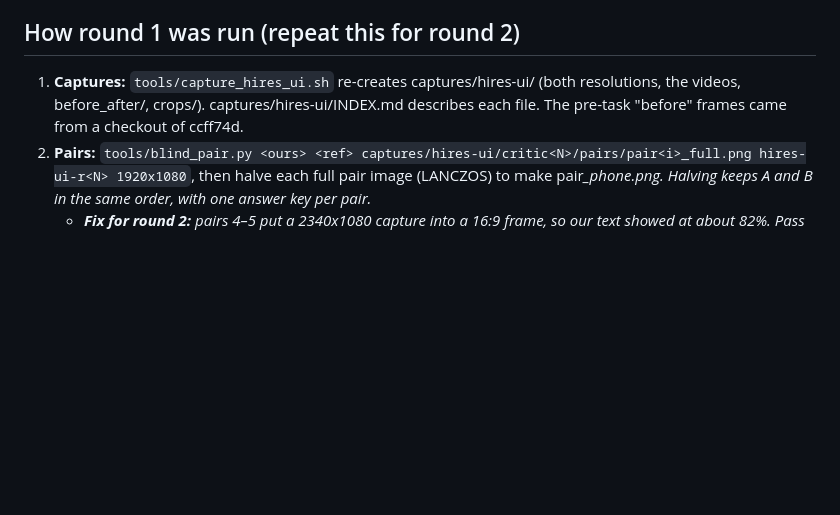
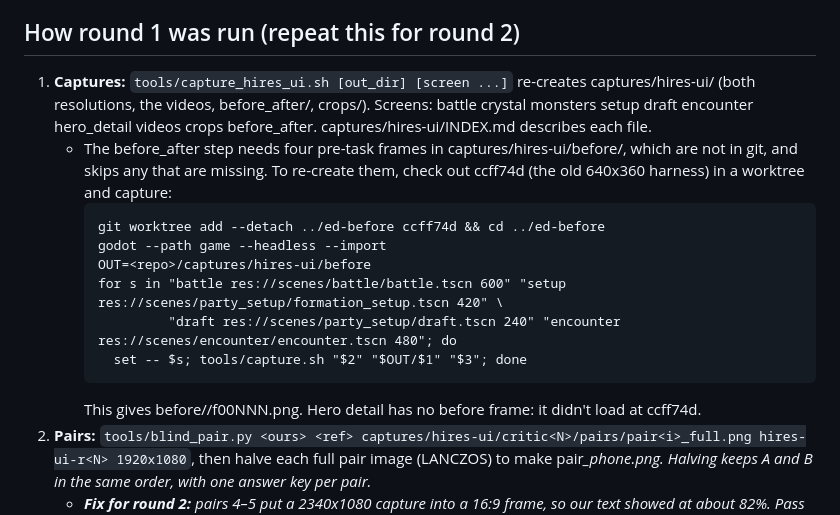
Before and after one commit to we-r-robots/echoing_depths, a Markdown page: docs/tasks/hires-ui-round1.md, the part around the change. GitHub-like rendering; blank space fills up the shorter version.

Commit message:
hires-ui round-1 record: capture script usage and how to re-create the before frames
Co-Authored-By: Claude Opus 5.5 <noreply@anthropic.com>
Claude-Session: https://claude.ai/code/session_01E94jJew16e5zQ42Fpkw7wz

````diff
--- a/docs/tasks/hires-ui-round1.md
+++ b/docs/tasks/hires-ui-round1.md
@@ -103,7 +103,17 @@ Both existed in this form before this task. The before captures at ccff74d show
 - Sprite crowding on the formation board is a separate, known issue. Don't claim it.
 
 ## How round 1 was run (repeat this for round 2)
-1. **Captures:** `tools/capture_hires_ui.sh` re-creates captures/hires-ui/ (both resolutions, the videos, before_after/, crops/). captures/hires-ui/INDEX.md describes each file. The pre-task "before" frames came from a checkout of ccff74d.
+1. **Captures:** `tools/capture_hires_ui.sh [out_dir] [screen ...]` re-creates captures/hires-ui/ (both resolutions, the videos, before_after/, crops/). Screens: battle crystal monsters setup draft encounter hero_detail videos crops before_after. captures/hires-ui/INDEX.md describes each file.
+   - The before_after step needs four pre-task frames in captures/hires-ui/before/, which are not in git, and skips any that are missing. To re-create them, check out ccff74d (the old 640x360 harness) in a worktree and capture:
+     ```
+     git worktree add --detach ../ed-before ccff74d && cd ../ed-before
+     godot --path game --headless --import
+     OUT=<repo>/captures/hires-ui/before
+     for s in "battle res://scenes/battle/battle.tscn 600" "setup res://scenes/party_setup/formation_setup.tscn 420" \
+              "draft res://scenes/party_setup/draft.tscn 240" "encounter res://scenes/encounter/encounter.tscn 480"; do
+       set -- $s; tools/capture.sh "$2" "$OUT/$1" "$3"; done
+     ```
+     This gives before/<screen>/f00NNN.png. Hero detail has no before frame: it didn't load at ccff74d.
 2. **Pairs:** `tools/blind_pair.py <ours> <ref> captures/hires-ui/critic<N>/pairs/pair<i>_full.png hires-ui-r<N> 1920x1080`, then halve each full pair image (LANCZOS) to make pair<i>_phone.png. Halving keeps A and B in the same order, with one answer key per pair.
    - **Fix for round 2:** pairs 4–5 put a 2340x1080 capture into a 16:9 frame, so our text showed at about 82%. Pass `2340x1080` as the size for the phone pairs instead. Super Auto Pets 015/016 are 960x450, about 2.13:1, so the shapes match.
 3. **Critic:** a fresh general-purpose agent is given the brief in Appendix B, with the round folder substituted.
````
